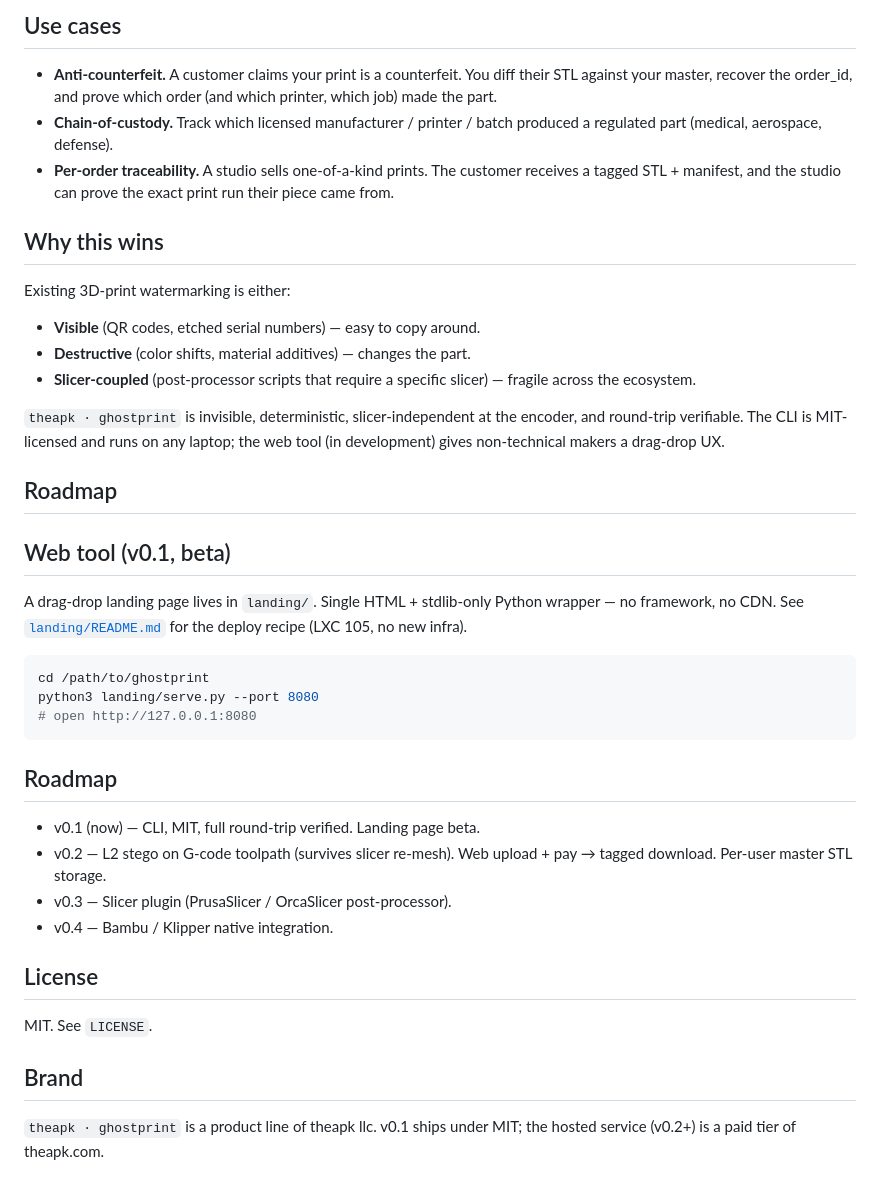
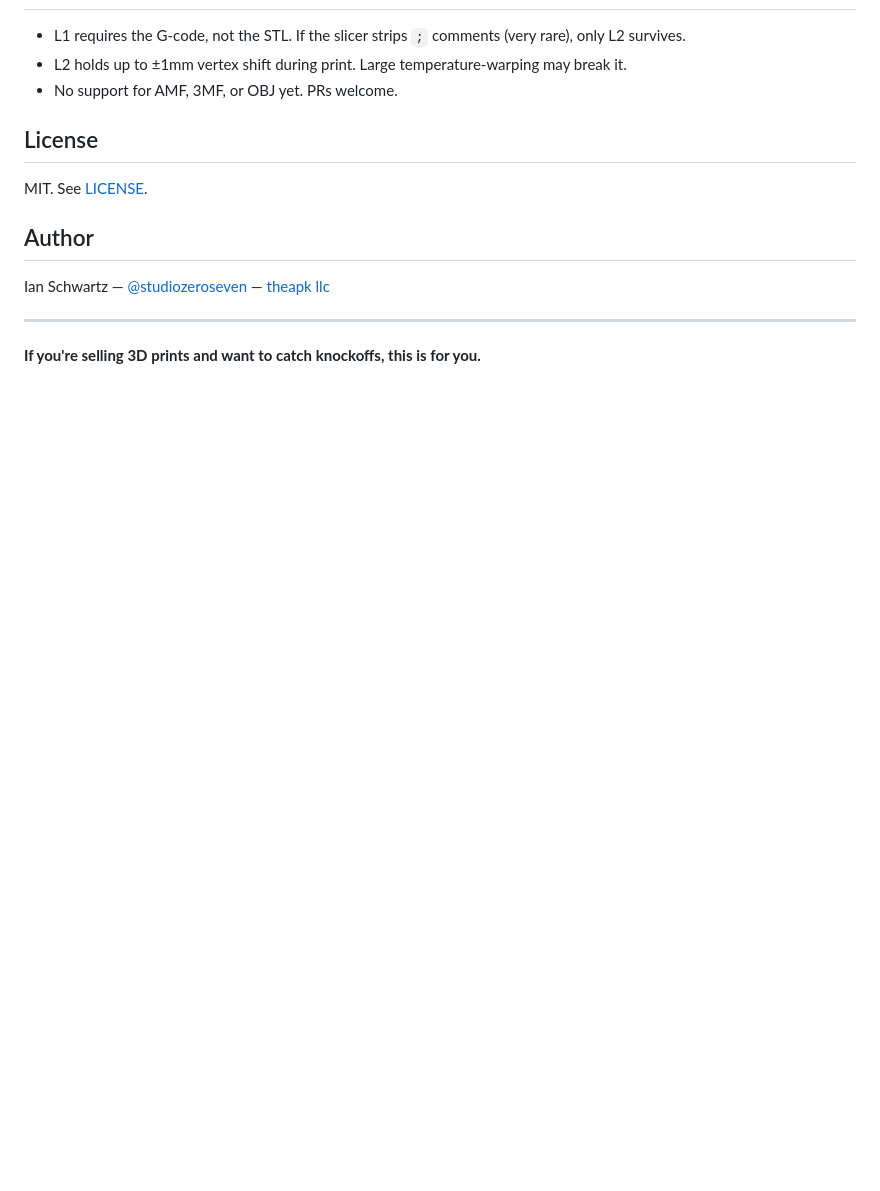
Before and after one commit to theapk/ghostprint, a Markdown page: README.md, the part around one of its changes. Drawn GitHub-style; blank space fills up the shorter version.

Commit message:
docs: rewrite README for public launch — consumer-language, hero GIF slot, drag-drop web tier callout

````diff
--- a/README.md
+++ b/README.md
@@ -152,53 +97,15 @@ A sidecar JSON pins everything needed for offline verification:
-## Use cases
-
-- **Anti-counterfeit.** A customer claims your print is a counterfeit. You
-  diff their STL against your master, recover the order_id, and prove which
-  order (and which printer, which job) made the part.
-- **Chain-of-custody.** Track which licensed manufacturer / printer /
-  batch produced a regulated part (medical, aerospace, defense).
-- **Per-order traceability.** A studio sells one-of-a-kind prints. The
-  customer receives a tagged STL + manifest, and the studio can prove
-  the exact print run their piece came from.
-
-## Why this wins
-
-Existing 3D-print watermarking is either:
-- **Visible** (QR codes, etched serial numbers) — easy to copy around.
-- **Destructive** (color shifts, material additives) — changes the part.
-- **Slicer-coupled** (post-processor scripts that require a specific
-  slicer) — fragile across the ecosystem.
-
-`theapk · ghostprint` is invisible, deterministic, slicer-independent at
-the encoder, and round-trip verifiable. The CLI is MIT-licensed and
-runs on any laptop; the web tool (in development) gives non-technical
-makers a drag-drop UX.
-
-## Roadmap
-## Web tool (v0.1, beta)
-
-A drag-drop landing page lives in `landing/`. Single HTML + stdlib-only
-Python wrapper — no framework, no CDN. See [`landing/README.md`](landing/README.md)
-for the deploy recipe (LXC 105, no new infra).
-
-```bash
-cd /path/to/ghostprint
-python3 landing/serve.py --port 8080
-# open http://127.0.0.1:8080
-```
-
-## Roadmap
-
-- v0.1 (now) — CLI, MIT, full round-trip verified. Landing page beta.
-- v0.2 — L2 stego on G-code toolpath (survives slicer re-mesh). Web
-  upload + pay → tagged download. Per-user master STL storage.
-- v0.3 — Slicer plugin (PrusaSlicer / OrcaSlicer post-processor).
-- v0.4 — Bambu / Klipper native integration.
+- L1 requires the G-code, not the STL. If the slicer strips `;` comments (very rare), only L2 survives.
+- L2 holds up to ±1mm vertex shift during print. Large temperature-warping may break it.
+- No support for AMF, 3MF, or OBJ yet. PRs welcome.
 
 ## License
 
-MIT. See `LICENSE`.
+MIT. See [LICENSE](LICENSE).
 
-## Brand
+## Author
 
-`theapk · ghostprint` is a product line of theapk llc. v0.1 ships
-under MIT; the hosted service (v0.2+) is a paid tier of theapk.com.
+Ian Schwartz — [@studiozeroseven](https://github.com/studiozeroseven) — [theapk llc](https://theapk.com)
+
+---
+
+**If you're selling 3D prints and want to catch knockoffs, this is for you.**
````
Also changed, not shown: other parts of README.md (+70 -125 lines).
